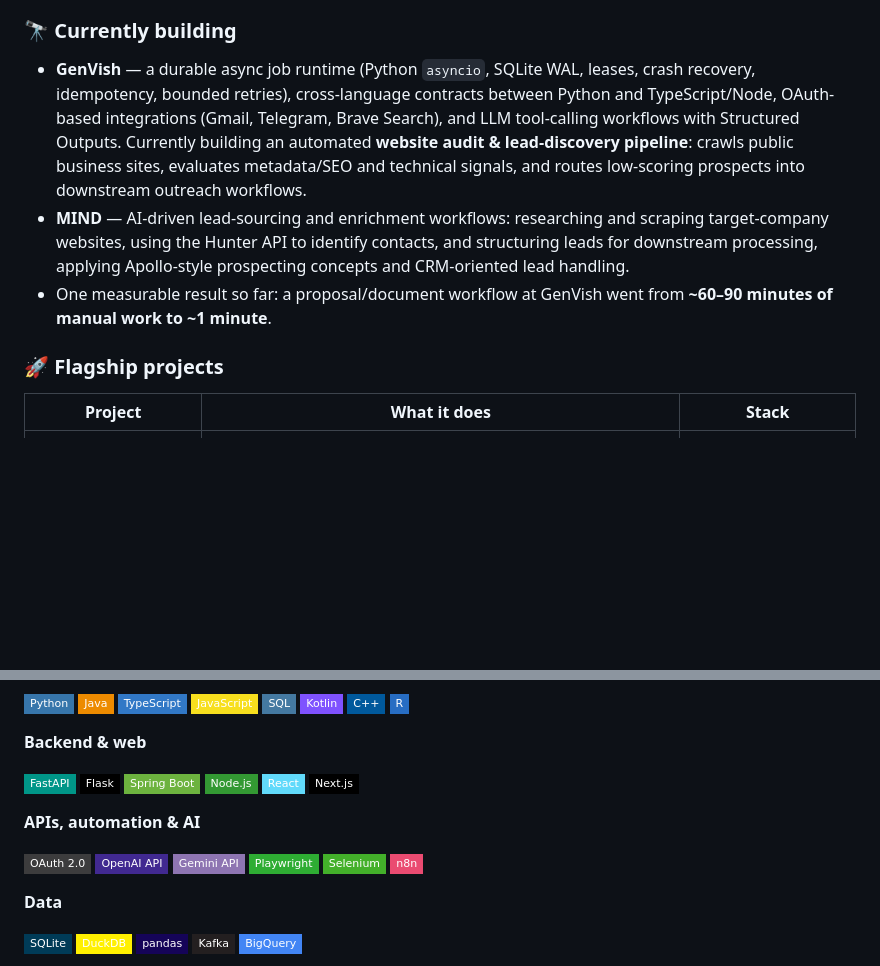
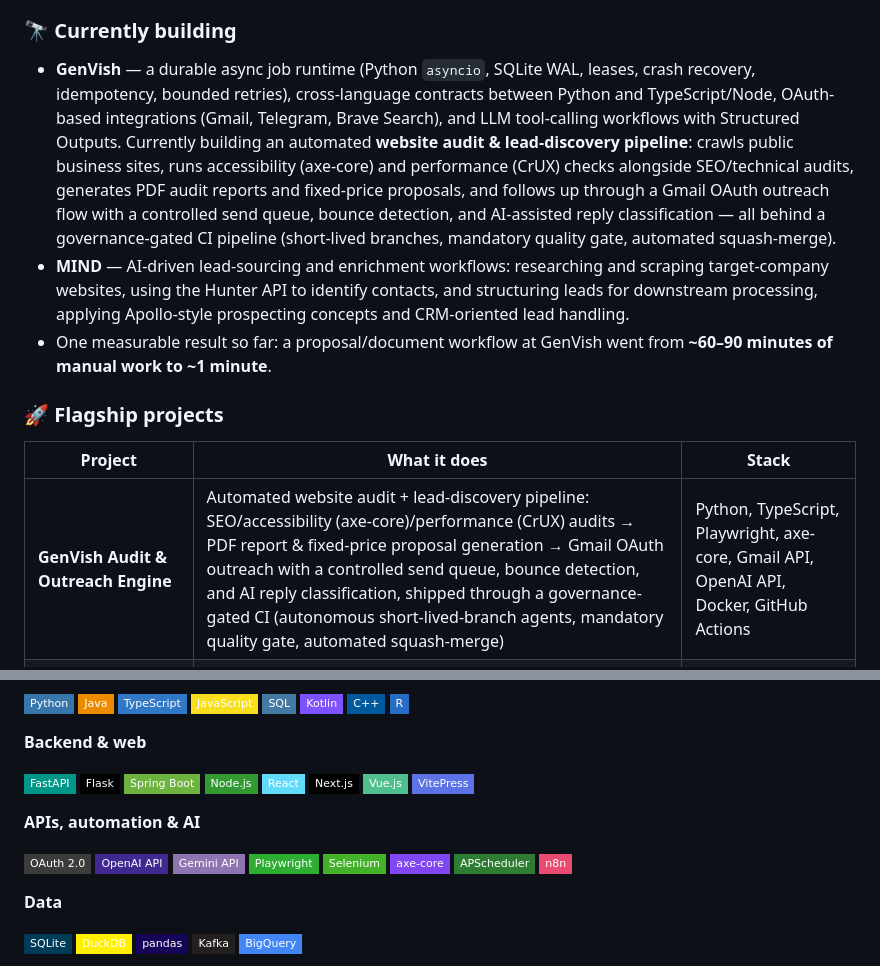
Before and after one commit to MrRex1122/MrRex1122, a Markdown page: README.md, 2 parts joined by grey strips. Drawn GitHub-style; badges without logos; blank space fills up the shorter version.

Commit message:
Enrich tech stack with GenVish audit engine details

```diff
--- a/README.md
+++ b/README.md
@@ -17,7 +17,7 @@ Backend, automation, and integration engineer with **6+ years of hands-on progra
 
 ### 🔭 Currently building
 
-- **GenVish** — a durable async job runtime (Python `asyncio`, SQLite WAL, leases, crash recovery, idempotency, bounded retries), cross-language contracts between Python and TypeScript/Node, OAuth-based integrations (Gmail, Telegram, Brave Search), and LLM tool-calling workflows with Structured Outputs. Currently building an automated **website audit & lead-discovery pipeline**: crawls public business sites, evaluates metadata/SEO and technical signals, and routes low-scoring prospects into downstream outreach workflows.
+- **GenVish** — a durable async job runtime (Python `asyncio`, SQLite WAL, leases, crash recovery, idempotency, bounded retries), cross-language contracts between Python and TypeScript/Node, OAuth-based integrations (Gmail, Telegram, Brave Search), and LLM tool-calling workflows with Structured Outputs. Currently building an automated **website audit & lead-discovery pipeline**: crawls public business sites, runs accessibility (axe-core) and performance (CrUX) checks alongside SEO/technical audits, generates PDF audit reports and fixed-price proposals, and follows up through a Gmail OAuth outreach flow with a controlled send queue, bounce detection, and AI-assisted reply classification — all behind a governance-gated CI pipeline (short-lived branches, mandatory quality gate, automated squash-merge).
 - **MIND** — AI-driven lead-sourcing and enrichment workflows: researching and scraping target-company websites, using the Hunter API to identify contacts, and structuring leads for downstream processing, applying Apollo-style prospecting concepts and CRM-oriented lead handling.
 - One measurable result so far: a proposal/document workflow at GenVish went from **~60–90 minutes of manual work to ~1 minute**.
 
@@ -25,6 +25,7 @@ Backend, automation, and integration engineer with **6+ years of hands-on progra
 
 | Project | What it does | Stack |
 |---|---|---|
+| **GenVish Audit & Outreach Engine** | Automated website audit + lead-discovery pipeline: SEO/accessibility (axe-core)/performance (CrUX) audits → PDF report & fixed-price proposal generation → Gmail OAuth outreach with a controlled send queue, bounce detection, and AI reply classification, shipped through a governance-gated CI (autonomous short-lived-branch agents, mandatory quality gate, automated squash-merge) | Python, TypeScript, Playwright, axe-core, Gmail API, OpenAI API, Docker, GitHub Actions |
 | **ReMo Matcher** | Matches ~100 messy free-form requests per batch against an ~800,000-row supplier catalogue — taxonomy routing → DuckDB retrieval → deterministic scoring gates → constrained Gemini shortlist, with regression/golden/adversarial test suites | Python, Streamlit, DuckDB, Gemini API, Railway, Cloudflare R2 |
 | **AI Agent Travel Platform** | Multi-module flight search/booking/rescheduling agent with structured tool calling, idempotency, retries, and a simple circuit breaker (university project, CSCI318 — 80/100 Distinction) | Java 21, Spring Boot 3, Kafka, LangChain4j, Docker |
 | **AU Census RAG Analyzer** | Hybrid FAISS + BM25 retrieval with deterministic numeric answering, LoRA/PEFT fine-tuning on Llama 3.2 1B | Streamlit, FAISS, BM25, Unsloth, TRL, MLflow |
@@ -52,6 +53,8 @@ Backend, automation, and integration engineer with **6+ years of hands-on progra
 ![Node.js](https://img.shields.io/badge/Node.js-339933?style=flat-square&logo=nodedotjs&logoColor=white)
 ![React](https://img.shields.io/badge/React-61DAFB?style=flat-square&logo=react&logoColor=black)
 ![Next.js](https://img.shields.io/badge/Next.js-000000?style=flat-square&logo=nextdotjs&logoColor=white)
+![Vue.js](https://img.shields.io/badge/Vue.js-4FC08D?style=flat-square&logo=vuedotjs&logoColor=white)
+![VitePress](https://img.shields.io/badge/VitePress-5C73E7?style=flat-square)
 
 **APIs, automation & AI**
 
@@ -60,6 +63,8 @@ Backend, automation, and integration engineer with **6+ years of hands-on progra
 ![Gemini](https://img.shields.io/badge/Gemini%20API-8E75B2?style=flat-square&logo=googlegemini&logoColor=white)
 ![Playwright](https://img.shields.io/badge/Playwright-2EAD33?style=flat-square&logo=playwright&logoColor=white)
 ![Selenium](https://img.shields.io/badge/Selenium-43B02A?style=flat-square&logo=selenium&logoColor=white)
+![axe-core](https://img.shields.io/badge/axe--core-8046F1?style=flat-square)
+![APScheduler](https://img.shields.io/badge/APScheduler-2E7D32?style=flat-square)
 ![n8n](https://img.shields.io/badge/n8n-EA4B71?style=flat-square&logo=n8n&logoColor=white)
 
 **Data**
```
